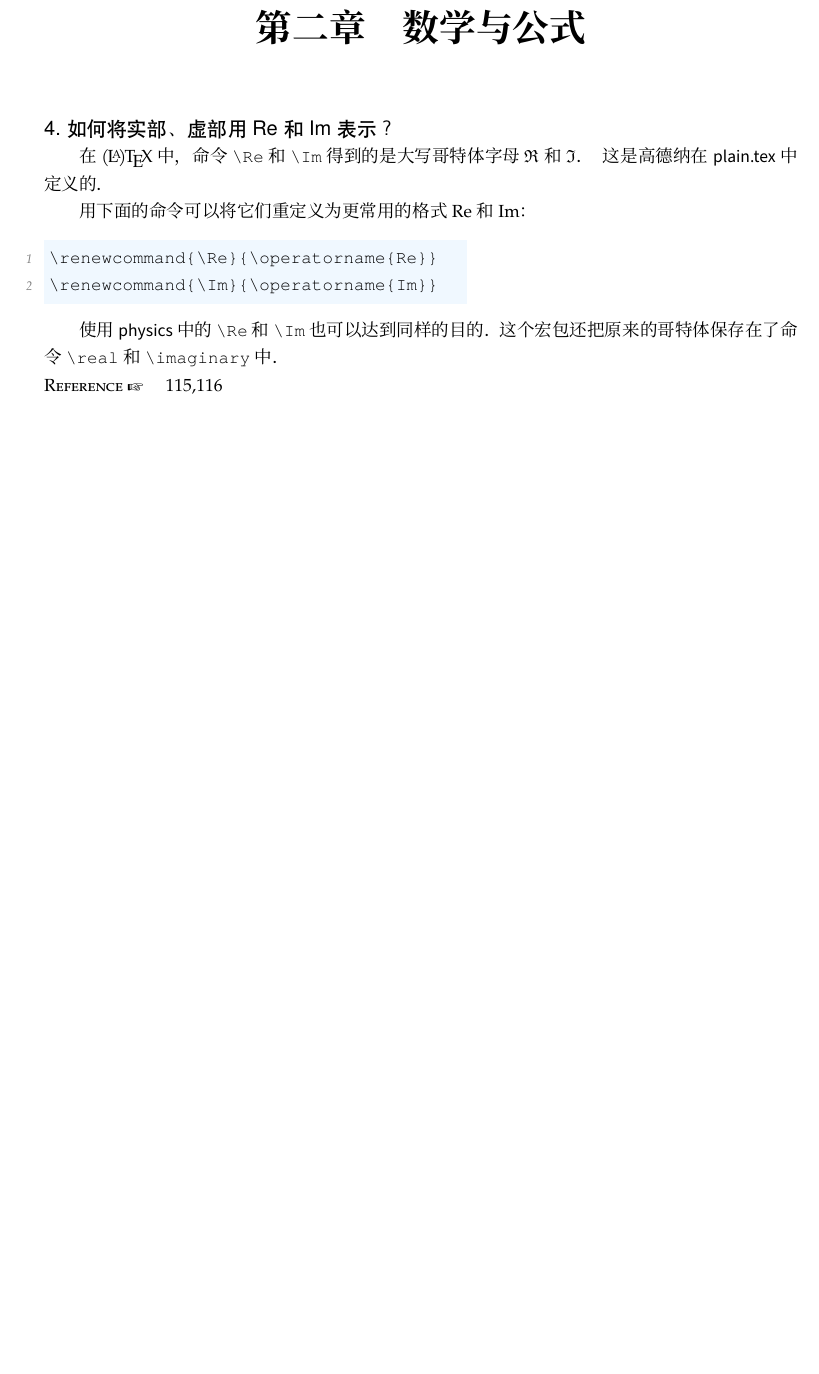
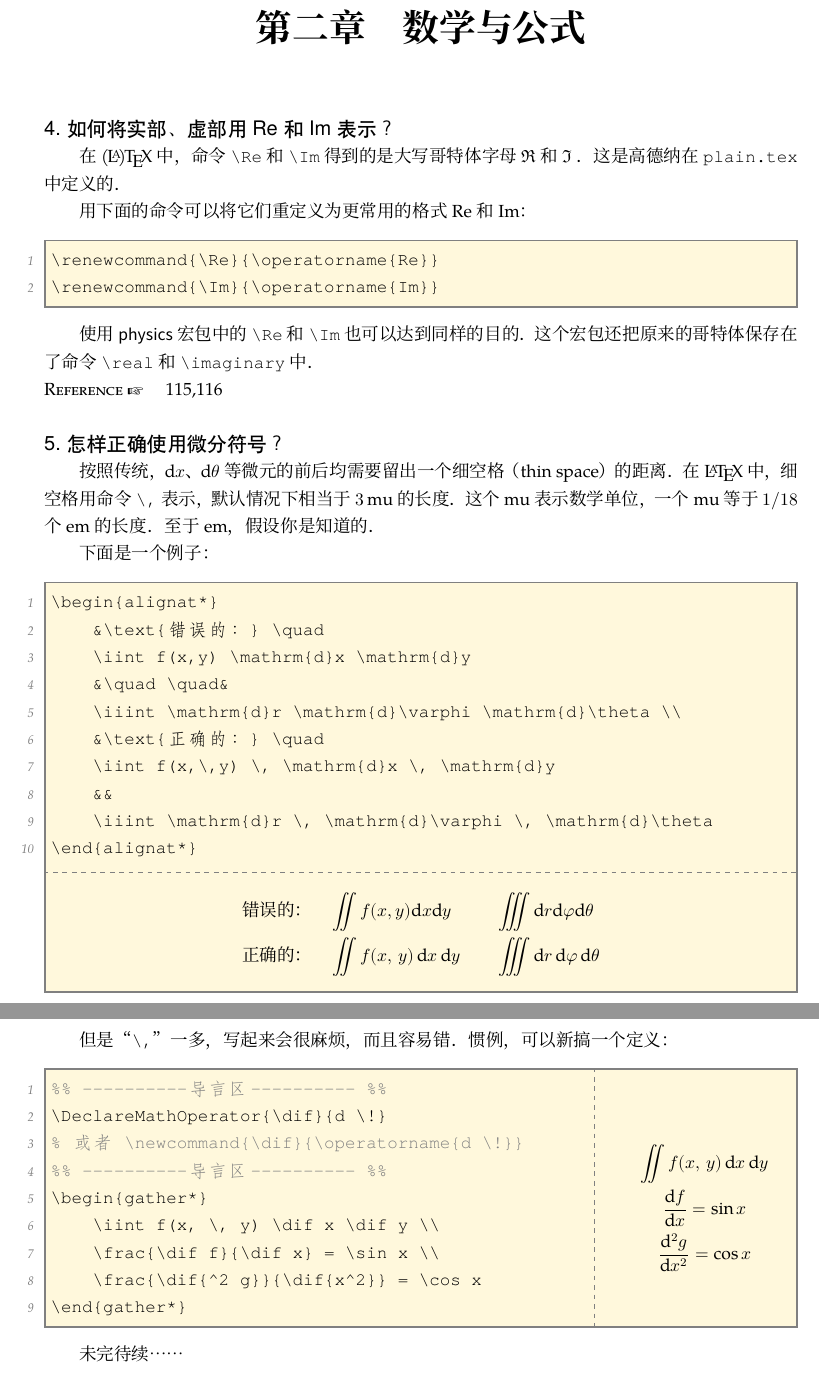
Before and after one commit to stone-zeng/LaTeX_Notes, a LaTeX book (Main.tex, which reads Chapters/Ch_Math.tex, mybst.bst): part of page 5 of 10 before the commit and two parts of pages 5 and 6 of 11 after it, the two joined at a grey line, cut so that both start at the same text, the shorter picture padded with empty space. Compiled offline with XeLaTeX; a missing font is replaced by an installed copy or a similar font.

Commit message:
20160716

```diff
--- a/Chapters/Ch_Math.tex
+++ b/Chapters/Ch_Math.tex
@@ -1,19 +1,66 @@
 \begin{myQA}{如何将实部、虚部用 Re 和 Im 表示？}
 	在\LaTeXTeX 中，命令 \verb|\Re| 和 \verb|\Im| 得到的是大写哥特体字母
-	$\Re$ 和 $\Im$。\indexcmd{\backslash Re} \indexcmd{\backslash Im}
+	$\Re$ \indexcmd{\backslash Re} 和 $\Im$ \indexcmd{\backslash Im}。
 	这是高德纳在 \filename{plain.tex} 中定义的。
 
 	用下面的命令可以将它们重定义为更常用的格式 $\operatorname{Re}$
 	和 $\operatorname{Im}$：
-\begin{myCode}[|]
+\begin{myCode}
 \renewcommand{\Re}{\operatorname{Re}}
 \renewcommand{\Im}{\operatorname{Im}}
 \end{myCode}
 
-	使用 \pkg{physics} \indexpkg{physics} 中的 \verb|\Re| 和 \verb|\Im| 也
+	使用 \pkg{physics} \indexpkg{physics} 宏包中的 \verb|\Re| 和 \verb|\Im| 也
 	可以达到同样的目的。
 	这个宏包还把原来的哥特体保存在了命令 \verb|\real| 和 \verb|\imaginary| 中。
 	\indexcmd{\backslash real} \indexcmd{\backslash imaginary}
 
 	\myRef{115,116}
 \end{myQA}
+
+\begin{myQA}{怎样正确使用微分符号？}
+	按照传统，$\dd{x}$、$\dd{\theta}$ 等微元的前后均需要留出一个细空格（thin space）的距离。在 \LaTeX 中，细空格用命令 \verb|\,| 表示，默认情况下相当于 \SI{3}{mu} 的长度。这个 \si{mu} 表示数学单位，一个 \si{mu} 等于 $1/18$ 个 \si{em} 的长度。至于 \si{em}，假设你是知道的。
+
+	下面是一个例子：
+\begin{myExampleV}
+{
+	\begin{alignat*}{2}
+		&\text{错误的：} \quad \iint f(x,y) \mathrm{d}x \mathrm{d}y
+		&\quad\quad& \iiint \mathrm{d}r \mathrm{d}\varphi \mathrm{d}\theta \\
+		&\text{正确的：} \quad \iint f(x,\,y) \, \mathrm{d}x \, \mathrm{d}y
+		&& \iiint \mathrm{d}r \, \mathrm{d}\varphi \, \mathrm{d}\theta
+	\end{alignat*}
+}
+\begin{alignat*}
+(|\tab|)&\text{错误的：} \quad
+(|\tab|)\iint f(x,y) \mathrm{d}x \mathrm{d}y
+(|\tab|)&\quad \quad&
+(|\tab|)\iiint \mathrm{d}r \mathrm{d}\varphi \mathrm{d}\theta \\
+(|\tab|)&\text{正确的：} \quad
+(|\tab|)\iint f(x,\,y) \, \mathrm{d}x \, \mathrm{d}y
+(|\tab|)&&
+(|\tab|)\iiint \mathrm{d}r \, \mathrm{d}\varphi \, \mathrm{d}\theta
+\end{alignat*}
+\end{myExampleV}
+但是“\verb|\,|”一多，写起来会很麻烦，而且容易错。惯例，可以新搞一个定义：
+\begin{myExampleH}[0.25]
+{
+	\newcommand{\dif}{\operatorname{d\!}}
+	\begin{gather*}
+		\iint f(x, \, y) \dif x \dif y \\
+		\frac{\dif f}{\dif x} = \sin x \\
+		\frac{\dif{^2 g}}{\dif{x^2}} = \cos x
+	\end{gather*}
+}
+%% ----------导言区---------- %%
+\DeclareMathOperator{\dif}{d \!}
+% 或者 \newcommand{\dif}{\operatorname{d \!}}
+%% ----------导言区---------- %%
+\begin{gather*}
+(|\tab|)\iint f(x, \, y) \dif x \dif y \\
+(|\tab|)\frac{\dif f}{\dif x} = \sin x \\
+(|\tab|)\frac{\dif{^2 g}}{\dif{x^2}} = \cos x
+\end{gather*}
+\end{myExampleH}
+未完待续……
+\end{myQA}
--- a/Main.tex
+++ b/Main.tex
@@ -146,6 +146,12 @@
 %%TeX Logos
 \usepackage{hologo}
 
+%%物理、数学符号
+\usepackage{physics}
+
+%%单位
+\usepackage{siunitx}
+
 %%代码抄录
 %\usepackage{shortvrb}
 %	\MakeShortVerb |
@@ -203,8 +245,9 @@
 \setcounter{question}{1}
 \renewcommand{\thequestion}{\arabic{question}}
 \newenvironment{myQA}[1]
-	{\addcontentsline{toc}{section}{\numberline {\thequestion}#1}
+	{
 		{\large \sffamily \noindent \thequestion.~#1}
+		\addcontentsline{toc}{section}{\numberline {\thequestion}#1}
 
 	}
 	{
@@ -284,7 +323,7 @@
 %%宏包名
 \newcommand{\pkg}[1]{{\SourceSans #1}}
 %%文件名
-\newcommand{\filename}[1]{{\SourceSans #1}}
+\newcommand{\filename}[1]{{\ttfamily #1}}
 %%参考文献
 \newcommand{\myRef}[1]{\noindent
 	{\sc Reference} \raisebox{-0.25 ex}{\ding{43}}
@@ -318,6 +357,8 @@
 	\TeX
 }
 \makeatother
+%%Tab 键空格
+\newcommand{\tab}{{ {} {} {} }}
 %%空行
 \newcommand{\blankline}{\mbox{}}
 
--- a/mybst.bst
+++ b/mybst.bst
@@ -63,6 +63,7 @@ ENTRY
     title
     type
     url
+    version
     volume
     year
   }
@@ -384,6 +385,14 @@ FUNCTION {format.eprint}
       if$
       "{" * swap$ * "}" *
     }
+  if$
+}
+FUNCTION {write.version}
+{
+  version
+  duplicate$ empty$
+    { pop$ }
+    { " (v{" swap$ * "})" * write$ newline$ }
   if$
 }
 FUNCTION {write.url}
@@ -1165,6 +1174,7 @@ FUNCTION {manual}
   format.date output
   format.doi output
   new.block
+  write.version
   format.note output
   format.eprint output
   fin.entry
```
Also changed, not shown: Chapters/Ch_Text.tex (+3 -3 lines), Reference.bib (+3 -3 lines), Todo_List.md (+12 -0 lines), README.md, Main.tex (105 more changed lines).
